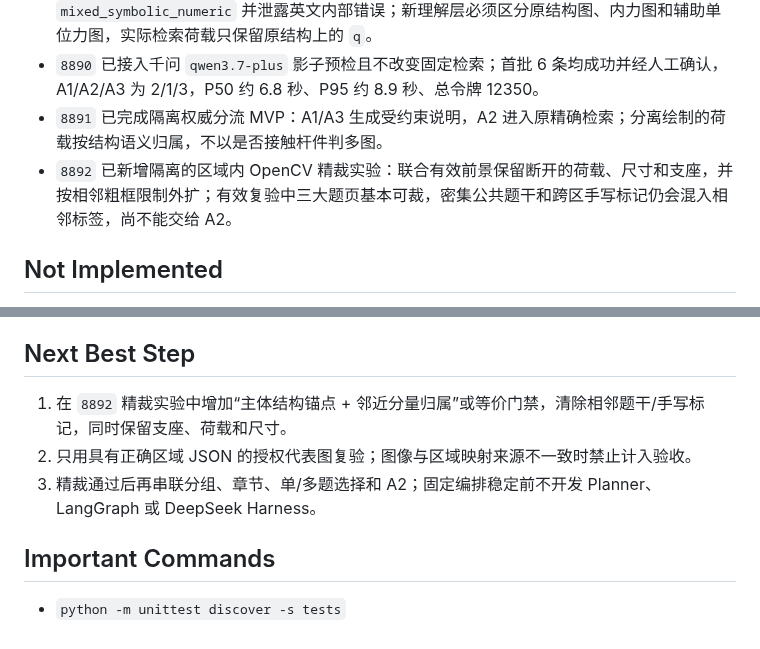
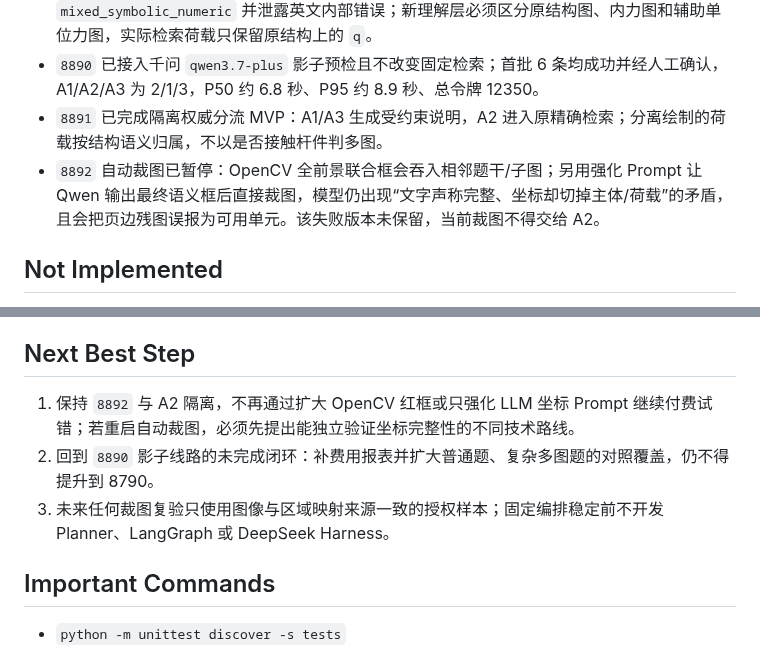
Before and after one commit to chai11w/structural-mechanics-ai-search, a Markdown page: .agents/project_memory.md, 2 parts joined by grey strips. GitHub-like rendering.

Commit message:
docs: record A3 crop experiment outcome

```diff
--- a/.agents/project_memory.md
+++ b/.agents/project_memory.md
@@ -29,7 +29,7 @@
 - 真实复杂多图案例中，当前识别把辅助单位力 `Fp=1` 当作实际荷载，导致 `mixed_symbolic_numeric` 并泄露英文内部错误；新理解层必须区分原结构图、内力图和辅助单位力图，实际检索荷载只保留原结构上的 `q`。
 - `8890` 已接入千问 `qwen3.7-plus` 影子预检且不改变固定检索；首批 6 条均成功并经人工确认，A1/A2/A3 为 2/1/3，P50 约 6.8 秒、P95 约 8.9 秒、总令牌 12350。
 - `8891` 已完成隔离权威分流 MVP：A1/A3 生成受约束说明，A2 进入原精确检索；分离绘制的荷载按结构语义归属，不以是否接触杆件判多图。
-- `8892` 已新增隔离的区域内 OpenCV 精裁实验：联合有效前景保留断开的荷载、尺寸和支座，并按相邻粗框限制外扩；有效复验中三大题页基本可裁，密集公共题干和跨区手写标记仍会混入相邻标签，尚不能交给 A2。
+- `8892` 自动裁图已暂停：OpenCV 全前景联合框会吞入相邻题干/子图；另用强化 Prompt 让 Qwen 输出最终语义框后直接裁图，模型仍出现“文字声称完整、坐标却切掉主体/荷载”的矛盾，且会把页边残图误报为可用单元。该失败版本未保留，当前裁图不得交给 A2。
 
 ## Not Implemented
 
@@ -80,9 +80,9 @@
 
 ## Next Best Step
 
-1. 在 `8892` 精裁实验中增加“主体结构锚点 + 邻近分量归属”或等价门禁，清除相邻题干/手写标记，同时保留支座、荷载和尺寸。
-2. 只用具有正确区域 JSON 的授权代表图复验；图像与区域映射来源不一致时禁止计入验收。
-3. 精裁通过后再串联分组、章节、单/多题选择和 A2；固定编排稳定前不开发 Planner、LangGraph 或 DeepSeek Harness。
+1. 保持 `8892` 与 A2 隔离，不再通过扩大 OpenCV 红框或只强化 LLM 坐标 Prompt 继续付费试错；若重启自动裁图，必须先提出能独立验证坐标完整性的不同技术路线。
+2. 回到 `8890` 影子线路的未完成闭环：补费用报表并扩大普通题、复杂多图题的对照覆盖，仍不得提升到 8790。
+3. 未来任何裁图复验只使用图像与区域映射来源一致的授权样本；固定编排稳定前不开发 Planner、LangGraph 或 DeepSeek Harness。
 
 ## Important Commands
 
```
